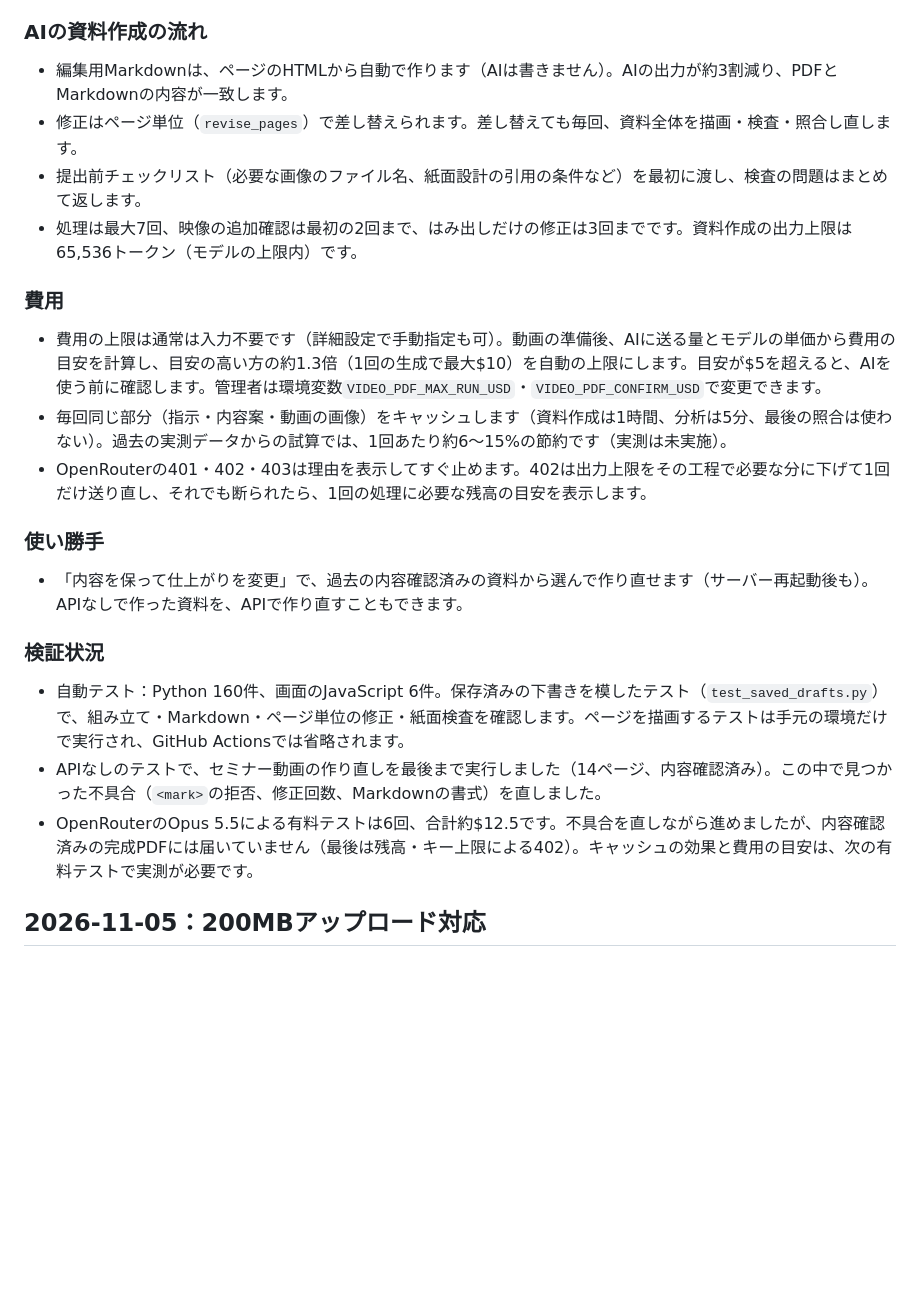
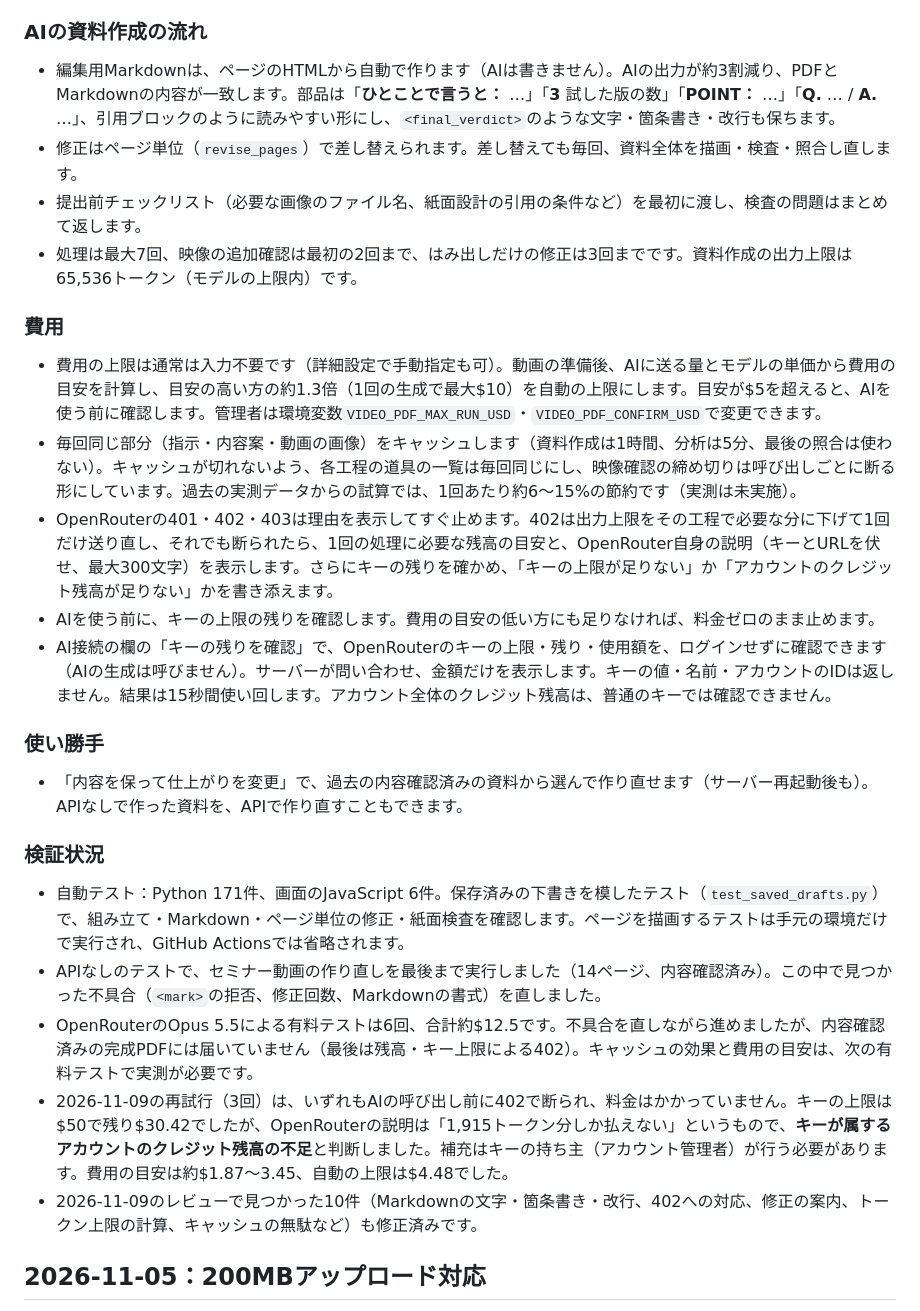
Before and after one commit to eldeducation/crv-pdf-prototype, a Markdown page: README.md, the part around the change. Rendered like a GitHub page; blank space fills up the shorter version.

Commit message:
README: key allowance check, pre-run key check and 402 diagnosis with OpenRouter's reason, cache-stable tool lists, kit-aware Markdown, 11/9 retry results and review fixes

```diff
--- a/README.md
+++ b/README.md
@@ -173,7 +173,7 @@ Dockerビルド・起動・招待ログイン・6秒の無音アップロード
 
 ### AIの資料作成の流れ
 
-- 編集用Markdownは、ページのHTMLから自動で作ります（AIは書きません）。AIの出力が約3割減り、PDFとMarkdownの内容が一致します。
+- 編集用Markdownは、ページのHTMLから自動で作ります（AIは書きません）。AIの出力が約3割減り、PDFとMarkdownの内容が一致します。部品は「**ひとことで言うと：** …」「**3** 試した版の数」「**POINT：** …」「**Q.** … / **A.** …」、引用ブロックのように読みやすい形にし、`<final_verdict>`のような文字・箇条書き・改行も保ちます。
 - 修正はページ単位（`revise_pages`）で差し替えられます。差し替えても毎回、資料全体を描画・検査・照合し直します。
 - 提出前チェックリスト（必要な画像のファイル名、紙面設計の引用の条件など）を最初に渡し、検査の問題はまとめて返します。
 - 処理は最大7回、映像の追加確認は最初の2回まで、はみ出しだけの修正は3回までです。資料作成の出力上限は65,536トークン（モデルの上限内）です。
@@ -181,8 +181,10 @@ Dockerビルド・起動・招待ログイン・6秒の無音アップロード
 ### 費用
 
 - 費用の上限は通常は入力不要です（詳細設定で手動指定も可）。動画の準備後、AIに送る量とモデルの単価から費用の目安を計算し、目安の高い方の約1.3倍（1回の生成で最大$10）を自動の上限にします。目安が$5を超えると、AIを使う前に確認します。管理者は環境変数`VIDEO_PDF_MAX_RUN_USD`・`VIDEO_PDF_CONFIRM_USD`で変更できます。
-- 毎回同じ部分（指示・内容案・動画の画像）をキャッシュします（資料作成は1時間、分析は5分、最後の照合は使わない）。過去の実測データからの試算では、1回あたり約6〜15%の節約です（実測は未実施）。
-- OpenRouterの401・402・403は理由を表示してすぐ止めます。402は出力上限をその工程で必要な分に下げて1回だけ送り直し、それでも断られたら、1回の処理に必要な残高の目安を表示します。
+- 毎回同じ部分（指示・内容案・動画の画像）をキャッシュします（資料作成は1時間、分析は5分、最後の照合は使わない）。キャッシュが切れないよう、各工程の道具の一覧は毎回同じにし、映像確認の締め切りは呼び出しごとに断る形にしています。過去の実測データからの試算では、1回あたり約6〜15%の節約です（実測は未実施）。
+- OpenRouterの401・402・403は理由を表示してすぐ止めます。402は出力上限をその工程で必要な分に下げて1回だけ送り直し、それでも断られたら、1回の処理に必要な残高の目安と、OpenRouter自身の説明（キーとURLを伏せ、最大300文字）を表示します。さらにキーの残りを確かめ、「キーの上限が足りない」か「アカウントのクレジット残高が足りない」かを書き添えます。
+- AIを使う前に、キーの上限の残りを確認します。費用の目安の低い方にも足りなければ、料金ゼロのまま止めます。
+- AI接続の欄の「キーの残りを確認」で、OpenRouterのキーの上限・残り・使用額を、ログインせずに確認できます（AIの生成は呼びません）。サーバーが問い合わせ、金額だけを表示します。キーの値・名前・アカウントのIDは返しません。結果は15秒間使い回します。アカウント全体のクレジット残高は、普通のキーでは確認できません。
 
 ### 使い勝手
 
@@ -190,9 +192,11 @@ Dockerビルド・起動・招待ログイン・6秒の無音アップロード
 
 ### 検証状況
 
-- 自動テスト：Python 160件、画面のJavaScript 6件。保存済みの下書きを模したテスト（`test_saved_drafts.py`）で、組み立て・Markdown・ページ単位の修正・紙面検査を確認します。ページを描画するテストは手元の環境だけで実行され、GitHub Actionsでは省略されます。
+- 自動テスト：Python 171件、画面のJavaScript 6件。保存済みの下書きを模したテスト（`test_saved_drafts.py`）で、組み立て・Markdown・ページ単位の修正・紙面検査を確認します。ページを描画するテストは手元の環境だけで実行され、GitHub Actionsでは省略されます。
 - APIなしのテストで、セミナー動画の作り直しを最後まで実行しました（14ページ、内容確認済み）。この中で見つかった不具合（`<mark>`の拒否、修正回数、Markdownの書式）を直しました。
 - OpenRouterのOpus 5.5による有料テストは6回、合計約$12.5です。不具合を直しながら進めましたが、内容確認済みの完成PDFには届いていません（最後は残高・キー上限による402）。キャッシュの効果と費用の目安は、次の有料テストで実測が必要です。
+- 2026-11-09の再試行（3回）は、いずれもAIの呼び出し前に402で断られ、料金はかかっていません。キーの上限は$50で残り$30.42でしたが、OpenRouterの説明は「1,915トークン分しか払えない」というもので、**キーが属するアカウントのクレジット残高の不足**と判断しました。補充はキーの持ち主（アカウント管理者）が行う必要があります。費用の目安は約$1.87〜3.45、自動の上限は$4.48でした。
+- 2026-11-09のレビューで見つかった10件（Markdownの文字・箇条書き・改行、402への対応、修正の案内、トークン上限の計算、キャッシュの無駄など）も修正済みです。
 
 ## 2026-11-05：200MBアップロード対応
 
```
